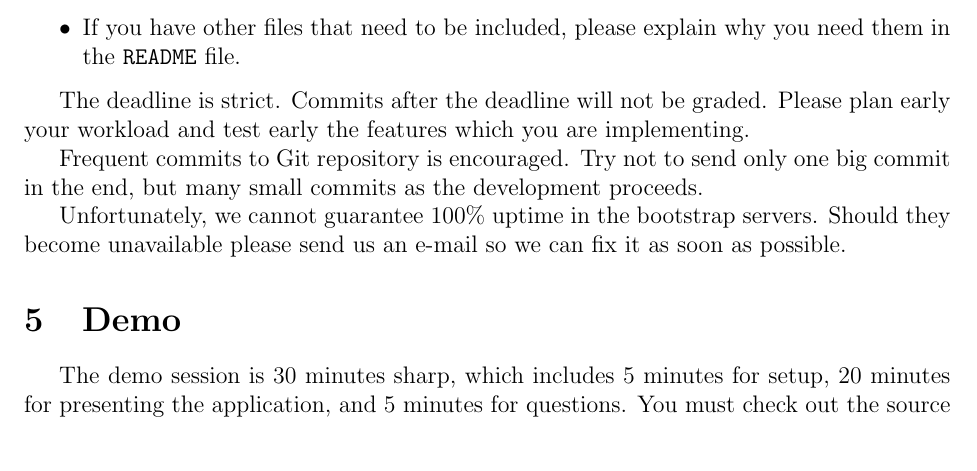
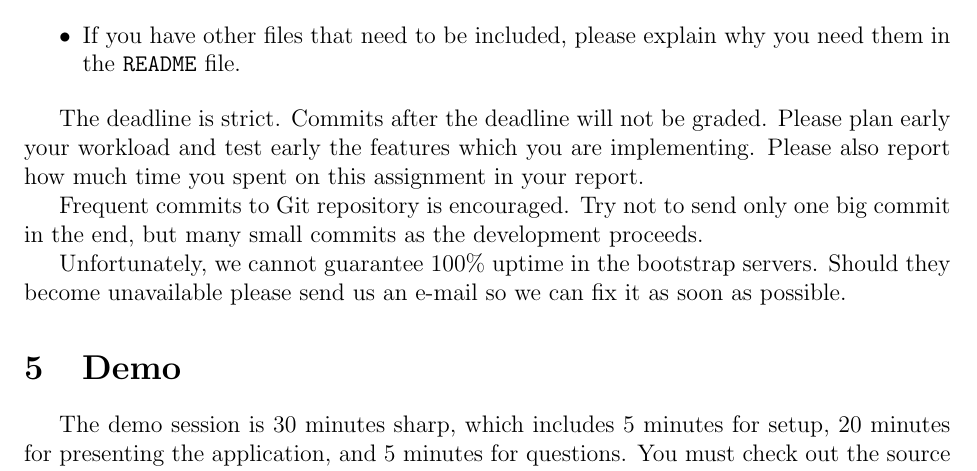
Before and after one commit to dyrobin/Assignments, a LaTeX problem sheet (P2PAssignment.tex): part of page 7 of 9 before the commit and part of page 7 of 10 after it, cut so that both start at the same text. Compiled offline with pdfLaTeX.

Commit message:
ask for time spent

```diff
--- a/P2PAssignment.tex
+++ b/P2PAssignment.tex
@@ -364,6 +364,7 @@ assignment_1/
 The deadline is strict.
 Commits after the deadline will not be graded.
 Please plan early your workload and test early the features which you are implementing.
+Please also report how much time you spent on this assignment in your report.
 
 Frequent commits to Git repository is encouraged.
 Try not to send only one big commit in the end, but many small commits as the development proceeds.
```
Also changed, not shown: AmazonAssignment.tex (+1 -0 lines).
